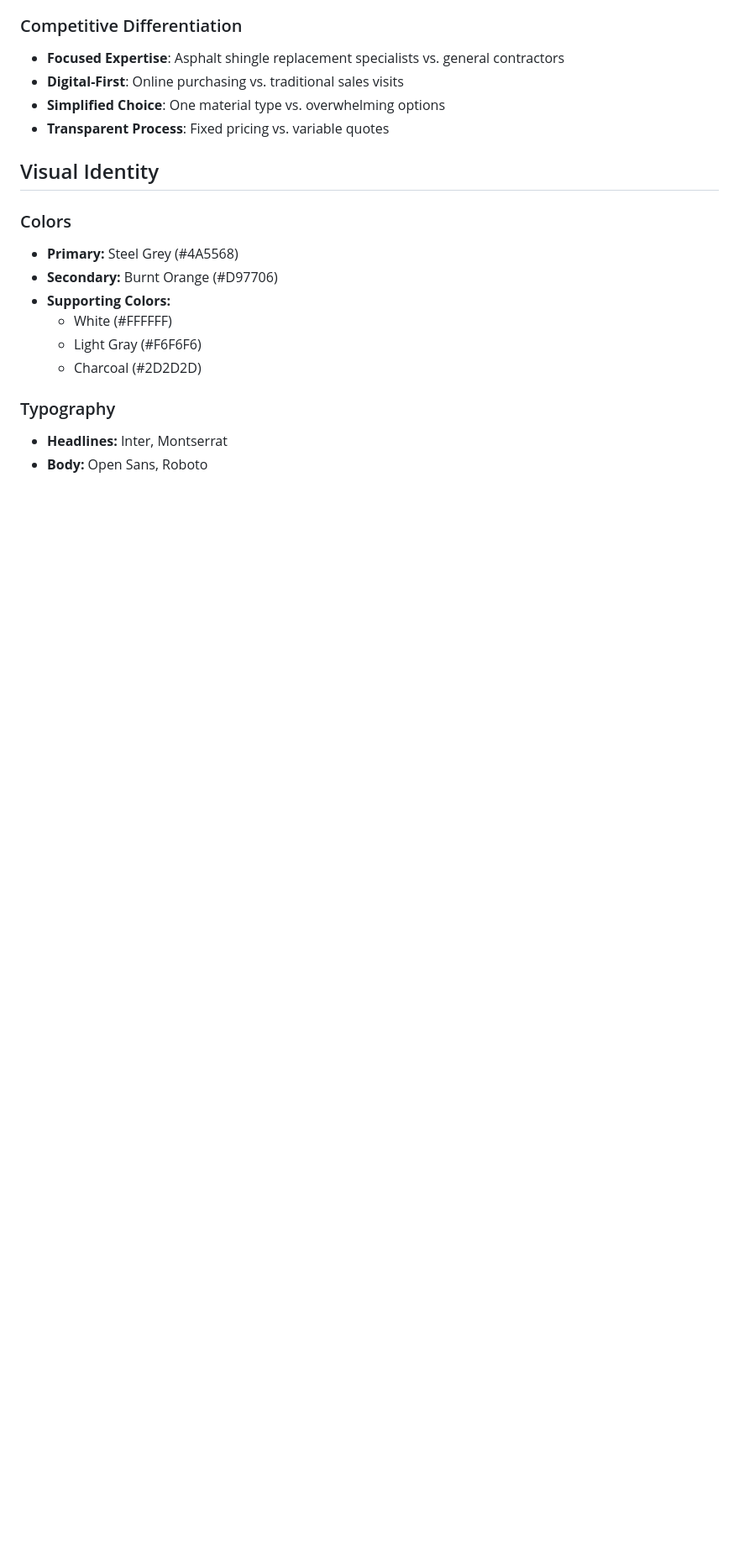
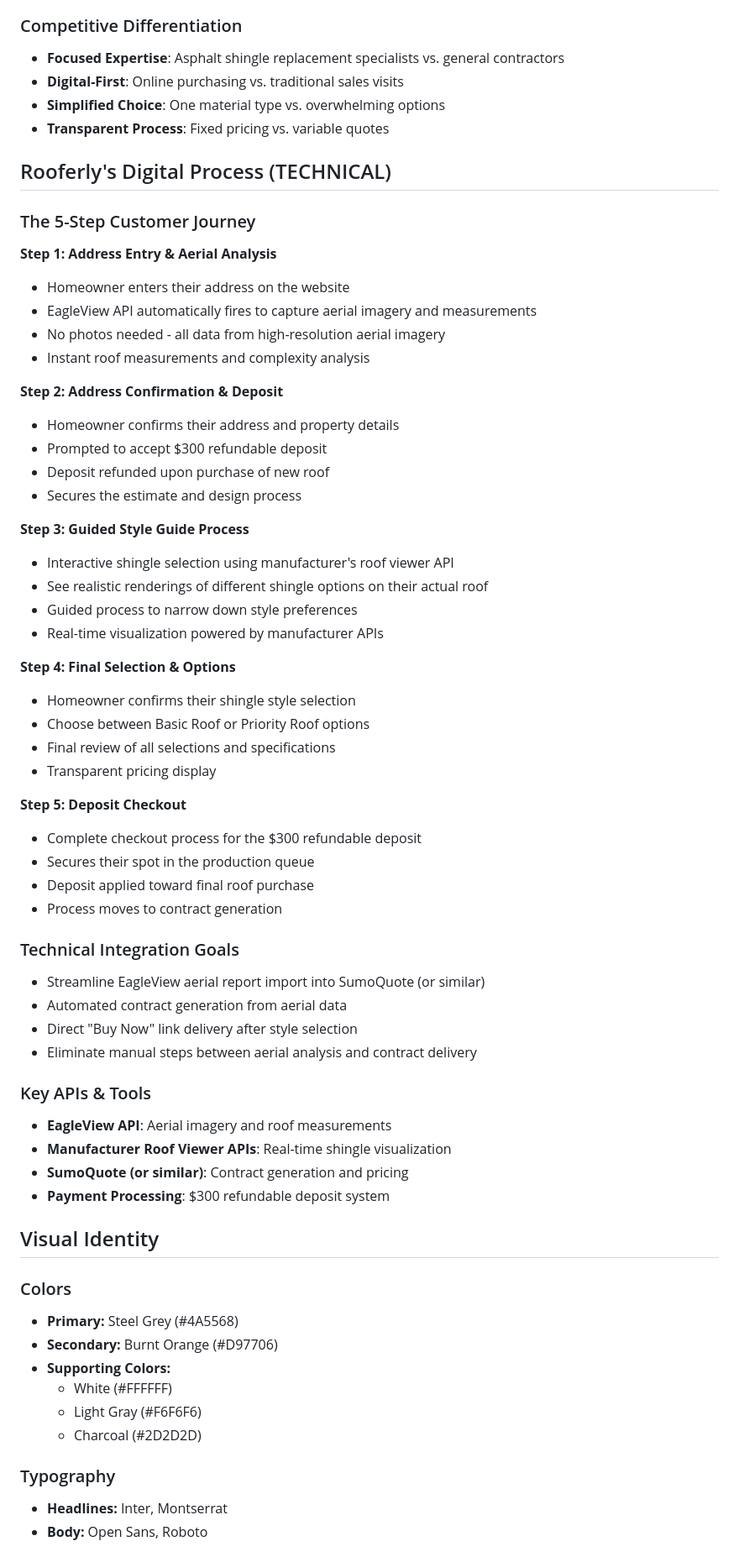
Before and after one commit to Rooferly/rooferly-digital, a Markdown page: docs/brand-guide.md, the part around the change. Shown at 84% size. Drawn GitHub-style; blank space fills up the shorter version.

Commit message:
CRITICAL: Update brand guide with correct API-driven process
- Added detailed 5-step technical process using EagleView API
- Clarified NO photo uploads by homeowners - all aerial imagery
- Documented manufacturer roof viewer API integration
- Added SumoQuote integration goals for contract generation
- Specified  refundable deposit workflow
- This is the definitive Rooferly process for all future reference

```diff
--- a/docs/brand-guide.md
+++ b/docs/brand-guide.md
@@ -84,6 +84,52 @@ Making buying a new asphalt shingle roof replacement as simple as shopping onlin
 - **Simplified Choice**: One material type vs. overwhelming options
 - **Transparent Process**: Fixed pricing vs. variable quotes
 
+## Rooferly's Digital Process (TECHNICAL)
+
+### The 5-Step Customer Journey
+
+**Step 1: Address Entry & Aerial Analysis**
+- Homeowner enters their address on the website
+- EagleView API automatically fires to capture aerial imagery and measurements
+- No photos needed - all data from high-resolution aerial imagery
+- Instant roof measurements and complexity analysis
+
+**Step 2: Address Confirmation & Deposit**
+- Homeowner confirms their address and property details
+- Prompted to accept $300 refundable deposit
+- Deposit refunded upon purchase of new roof
+- Secures the estimate and design process
+
+**Step 3: Guided Style Guide Process**
+- Interactive shingle selection using manufacturer's roof viewer API
+- See realistic renderings of different shingle options on their actual roof
+- Guided process to narrow down style preferences
+- Real-time visualization powered by manufacturer APIs
+
+**Step 4: Final Selection & Options**
+- Homeowner confirms their shingle style selection
+- Choose between Basic Roof or Priority Roof options
+- Final review of all selections and specifications
+- Transparent pricing display
+
+**Step 5: Deposit Checkout**
+- Complete checkout process for the $300 refundable deposit
+- Secures their spot in the production queue
+- Deposit applied toward final roof purchase
+- Process moves to contract generation
+
+### Technical Integration Goals
+- Streamline EagleView aerial report import into SumoQuote (or similar)
+- Automated contract generation from aerial data
+- Direct "Buy Now" link delivery after style selection
+- Eliminate manual steps between aerial analysis and contract delivery
+
+### Key APIs & Tools
+- **EagleView API**: Aerial imagery and roof measurements
+- **Manufacturer Roof Viewer APIs**: Real-time shingle visualization
+- **SumoQuote (or similar)**: Contract generation and pricing
+- **Payment Processing**: $300 refundable deposit system
+
 ## Visual Identity
 
 ### Colors
```
